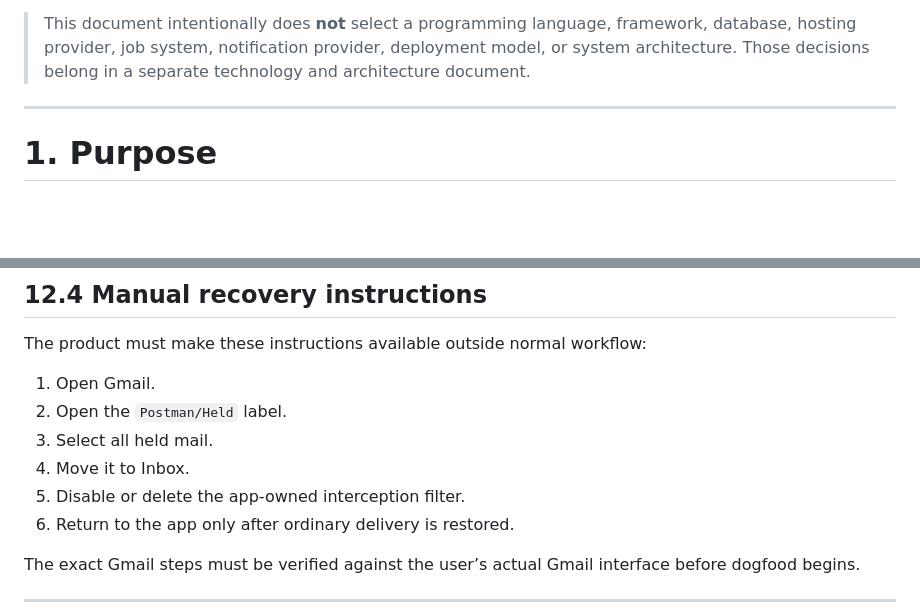
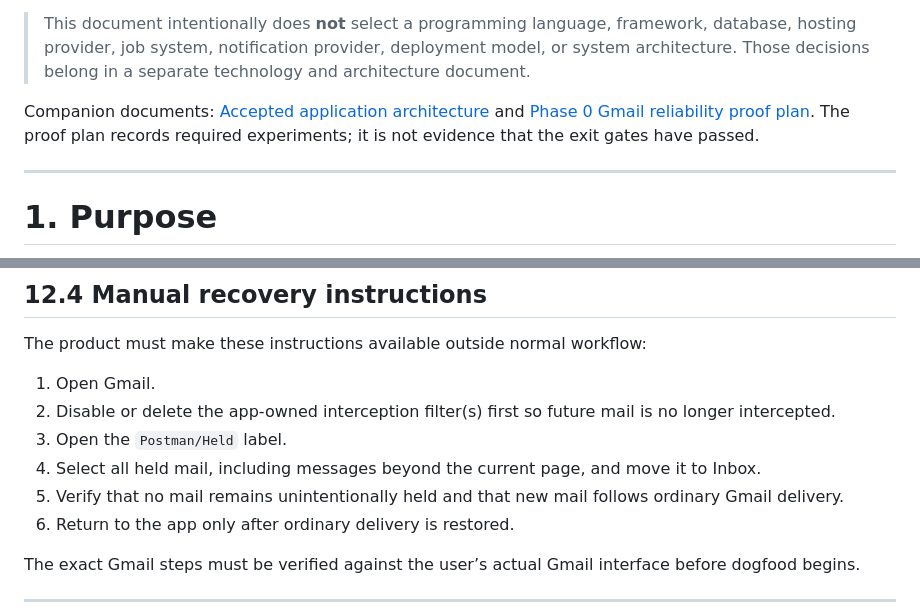
Before and after one commit to robertguss/email-sucks, a Markdown page: docs/email-client-product-implementation-spec.md, 2 parts joined by grey strips. GitHub-like rendering; blank space fills up the shorter version.

```diff
--- a/docs/email-client-product-implementation-spec.md
+++ b/docs/email-client-product-implementation-spec.md
@@ -11,6 +11,8 @@
 **Audience:** Product, design, engineering, quality assurance, and implementation agents
 
 > This document intentionally does **not** select a programming language, framework, database, hosting provider, job system, notification provider, deployment model, or system architecture. Those decisions belong in a separate technology and architecture document.
+
+Companion documents: [Accepted application architecture](decisions/0001-application-architecture.md) and [Phase 0 Gmail reliability proof plan](phase-0-gmail-reliability-proof.md). The proof plan records required experiments; it is not evidence that the exit gates have passed.
 
 ---
 
@@ -819,10 +821,10 @@ The choice must be based on actual device testing. The app’s review state neve
 The product must make these instructions available outside normal workflow:
 
 1. Open Gmail.
-2. Open the `Postman/Held` label.
-3. Select all held mail.
-4. Move it to Inbox.
-5. Disable or delete the app-owned interception filter.
+2. Disable or delete the app-owned interception filter(s) first so future mail is no longer intercepted.
+3. Open the `Postman/Held` label.
+4. Select all held mail, including messages beyond the current page, and move it to Inbox.
+5. Verify that no mail remains unintentionally held and that new mail follows ordinary Gmail delivery.
 6. Return to the app only after ordinary delivery is restored.
 
 The exact Gmail steps must be verified against the user’s actual Gmail interface before dogfood begins.
```
Also changed, not shown: docs/decisions/0001-application-architecture.md (added, +141 -0 lines), docs/phase-0-gmail-reliability-proof.md (added, +155 -0 lines).
